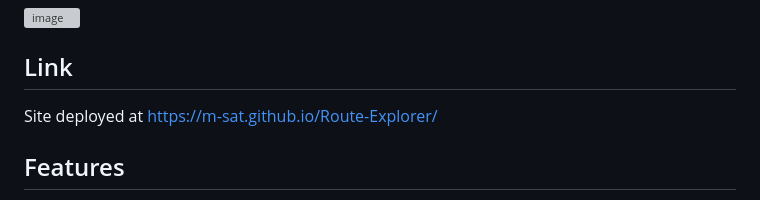
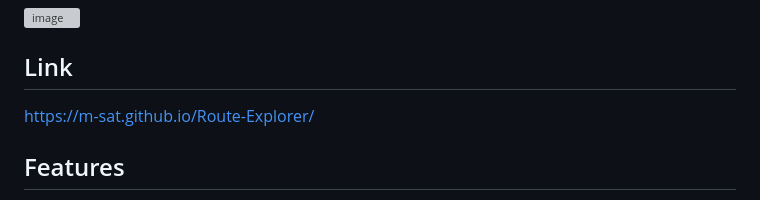
Before and after one commit to M-Sat/Route-Explorer, a Markdown page: README.md, the part around the change. Rendered like a GitHub page; grey boxes are pictures that could not be loaded.

```diff
--- a/README.md
+++ b/README.md
@@ -6,7 +6,7 @@ An interactive, browser-based map for exploring routes across Europe, the contig
 <img width="1920" height="888" alt="image" src="https://github.com/user-attachments/assets/eae324c7-c0ee-45e5-a734-489ff6308697" />
 
 ## Link
-Site deployed at https://m-sat.github.io/Route-Explorer/
+https://m-sat.github.io/Route-Explorer/
 
 ## Features
 
```
